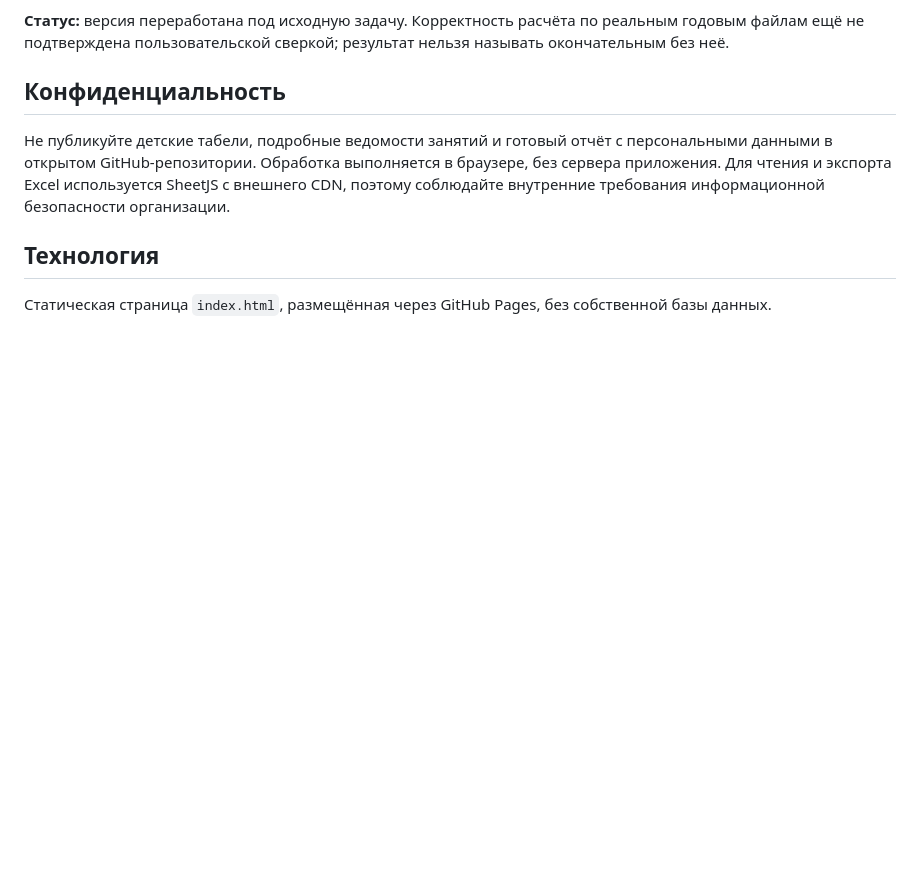
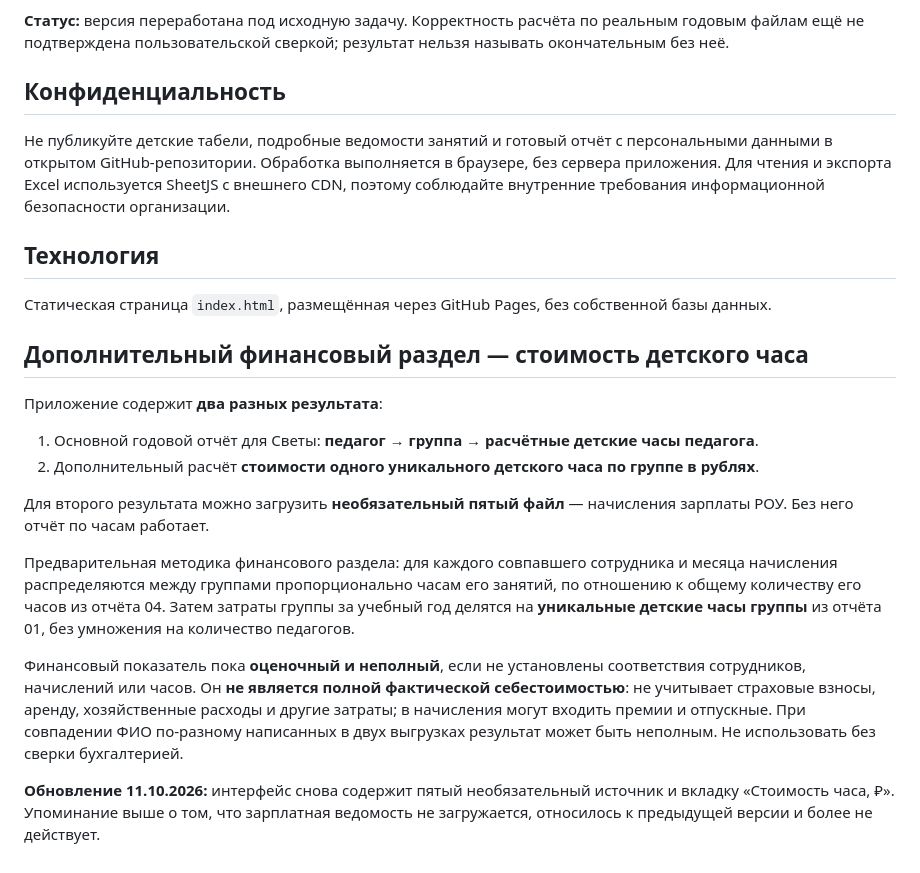
Before and after one commit to NATADAU/clp-child-hour, a Markdown page: README.md, the part around the change. Rendered like a GitHub page; blank space fills up the shorter version.

Commit message:
Document optional payroll cost calculator and its limitations

```diff
--- a/README.md
+++ b/README.md
@@ -78,3 +78,17 @@
 ## Технология
 
 Статическая страница `index.html`, размещённая через GitHub Pages, без собственной базы данных.
+
+## Дополнительный финансовый раздел — стоимость детского часа
+
+Приложение содержит **два разных результата**:
+1. Основной годовой отчёт для Светы: **педагог → группа → расчётные детские часы педагога**.
+2. Дополнительный расчёт **стоимости одного уникального детского часа по группе в рублях**.
+
+Для второго результата можно загрузить **необязательный пятый файл** — начисления зарплаты РОУ. Без него отчёт по часам работает.
+
+Предварительная методика финансового раздела: для каждого совпавшего сотрудника и месяца начисления распределяются между группами пропорционально часам его занятий, по отношению к общему количеству его часов из отчёта 04. Затем затраты группы за учебный год делятся на **уникальные детские часы группы** из отчёта 01, без умножения на количество педагогов.
+
+Финансовый показатель пока **оценочный и неполный**, если не установлены соответствия сотрудников, начислений или часов. Он **не является полной фактической себестоимостью**: не учитывает страховые взносы, аренду, хозяйственные расходы и другие затраты; в начисления могут входить премии и отпускные. При совпадении ФИО по-разному написанных в двух выгрузках результат может быть неполным. Не использовать без сверки бухгалтерией.
+
+**Обновление 11.10.2026:** интерфейс снова содержит пятый необязательный источник и вкладку «Стоимость часа, ₽». Упоминание выше о том, что зарплатная ведомость не загружается, относилось к предыдущей версии и более не действует.
```
